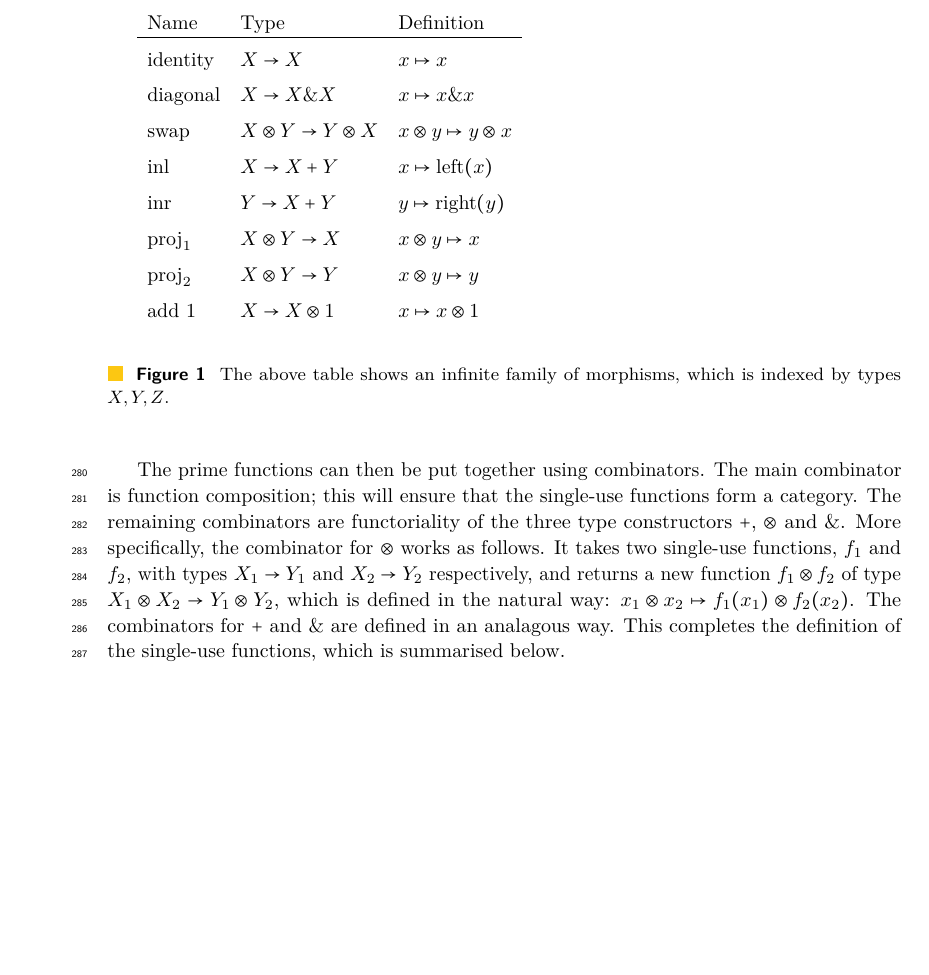
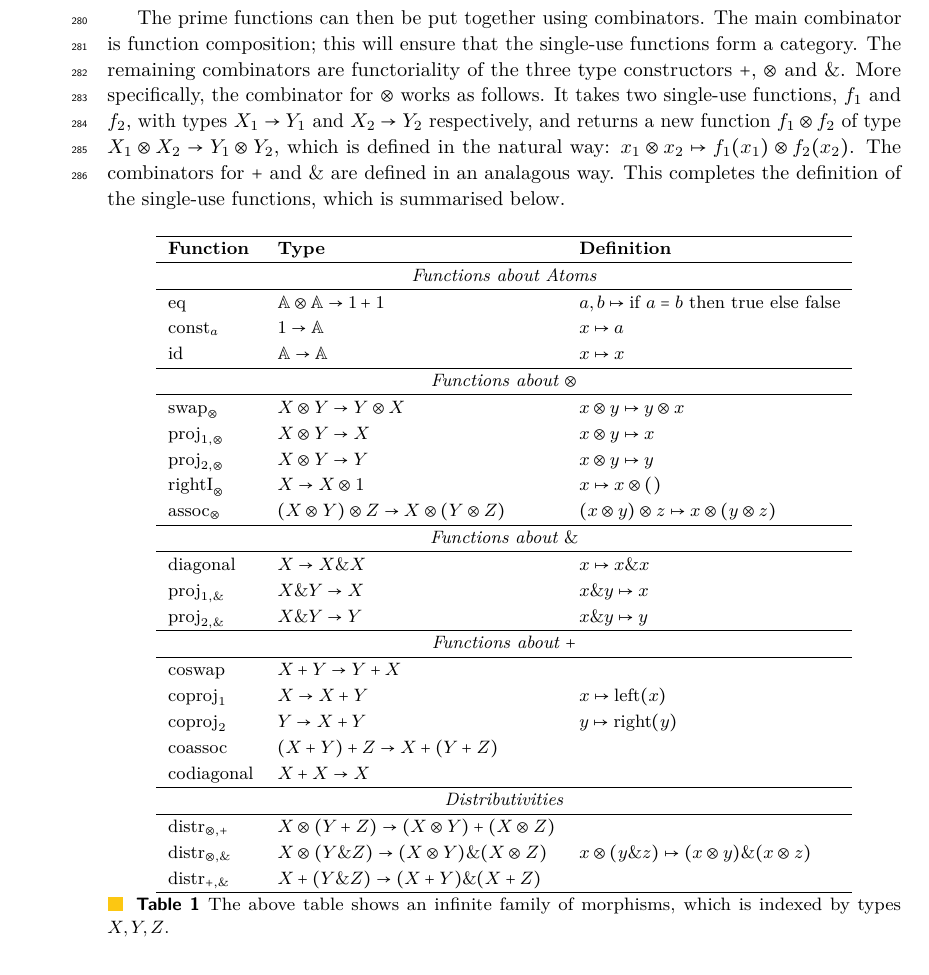
Before and after one commit to bojanczyk/single-use-closed, a LaTeX paper (main.tex, which reads single-use.tex): part of page 8 of 22 before the commit and part of page 8 of 23 after it, cut so that both start at the same text, the shorter picture padded with empty space. Compiled offline with pdfLaTeX.

Commit message:
add single use primes

```diff
--- a/single-use.tex
+++ b/single-use.tex
@@ -86,33 +86,131 @@ For the prime functions, we use some standard single-use operations known from l
 % for every atom $a \in \atoms$.
 
 The prime functions can then be put together using combinators. The main combinator is function composition; this will ensure that the single-use functions form a category. The remaining combinators are functoriality of the three type constructors $+$, $\otimes$ and $\&$. More specifically, the combinator for $\otimes$ works as follows. It takes two single-use functions, $f_1$ and $f_2$, with types $X_1 \to Y_1$ and $X_2 \to Y_2$ respectively, and returns a new function $f_1 \otimes f_2$ of type $X_1 \otimes X_2 \to Y_1 \otimes Y_2$, which is defined in the natural way: $x_1 \otimes x_2 \mapsto f_1(x_1) \otimes f_2(x_2)$.  The combinators for $+$ and $\&$ are defined in an analagous way. This completes the definition of the single-use functions, which is  summarised below.
+\begin{table}[h!]
+    \centering
+    \begin{tabular}{lll}
+        \hline
+        \textbf{Function} & \textbf{Type} & \textbf{Definition} \\
+        \hline
+        \multicolumn{3}{c}{\textit{Functions about Atoms}} \\
+        \hline
+        $\textrm{eq}$ & $\atoms \otimes \atoms \to 1 + 1$ & $a, b \mapsto \text{if } a = b \text{ then true else false}$ \\
+        $\textrm{const}_a$ & $1 \to \atoms$ & $x \mapsto a$ \\
+        $\textrm{id}$ & $\atoms \to \atoms$ & $x \mapsto x$ \\
+        \hline
+        \multicolumn{3}{c}{\textit{Functions about \(\otimes\)}} \\
+        \hline
+        $\textrm{swap}_{\otimes}$ & $X \otimes Y \to Y \otimes X$ & $x \otimes y \mapsto y \otimes x$ \\
+        $\textrm{proj}_{1, \otimes}$ & $X \otimes Y \to X$ & $x \otimes y \mapsto x$ \\
+        $\textrm{proj}_{2, \otimes}$ & $X \otimes Y \to Y$ & $x \otimes y \mapsto y$ \\
+        $\textrm{rightI}_{\otimes}$ & $ X \to X \otimes 1$ & $x \mapsto x \otimes ()$ \\
+        $\textrm{assoc}_{\otimes}$ & $(X \otimes Y) \otimes Z \to X \otimes (Y \otimes Z)$ & $(x \otimes y) \otimes z \mapsto x \otimes (y \otimes z)$ \\
+        \hline
+        \multicolumn{3}{c}{\textit{Functions about \(\&\)}} \\
+        \hline
+        $\textrm{diagonal}$ & $X \to X \& X$ & $x \mapsto x \& x$ \\
+        $\textrm{proj}_{1, \&}$ & $X \& Y \to X$ & $x \& y \mapsto x$ \\
+        $\textrm{proj}_{2, \&}$ & $X \& Y \to Y$ & $x \& y \mapsto y$ \\
+        \hline
+        \multicolumn{3}{c}{\textit{Functions about \(+\)}} \\
+        \hline
+        $\textrm{coswap}$ & $X + Y \to Y + X$ & \\
+        $\textrm{coproj}_1$ & $X \to X + Y$ & $x \mapsto \text{left}(x)$ \\
+        $\textrm{coproj}_2$ & $Y \to X + Y$ & $y \mapsto \text{right}(y)$ \\
+        $\textrm{coassoc}$ & $(X + Y) + Z \to X + (Y + Z)$ & \\
+        $\textrm{codiagonal}$ & $X + X \to X$ &  \\
+        \hline
+        \multicolumn{3}{c}{\textit{Distributivities}} \\
+        \hline
+        $\textrm{distr}_{\otimes, +}$ & $X \otimes (Y + Z) \to (X \otimes Y) + (X \otimes Z)$ & \\
+        $\textrm{distr}_{\otimes, \&}$ & $X \otimes (Y \& Z) \to (X \otimes Y) \& (X \otimes Z)$ & $x \otimes (y \& z) \mapsto (x \otimes y) \& (x \otimes z)$ \\
+        $\textrm{distr}_{+, \&}$ & $X + (Y \& Z) \to (X + Y) \& (X + Z)$ &  \\
+        \hline
+    \end{tabular}
+    \caption{The above table shows an infinite family of morphisms, which is indexed by types $X,Y,Z$.}
+    \label{fig:prime-morphisms}
+\end{table}
 
+% \begin{table}[h!]
+%     \centering
+%     \begin{tabular}{lll}
+%         \hline
+%         \textbf{Function} & \textbf{Type} & \textbf{Definition} \\
+%         \hline
+%         \multicolumn{3}{c}{\textit{Functions about Atoms}} \\
+%         \hline
+%         $\textrm{eq}$ & $\atoms \otimes \atoms \to 1 + 1$ & $a, b \mapsto \text{if } a = b \text{ then true else false}$ \\
+%         $\textrm{const}_a$ & $1 \to \atoms$ & $x \mapsto a$ \\
+%         $\textrm{id}$ & $\atoms \to \atoms$ & $x \mapsto x$ \\
+%         \hline
+%         \multicolumn{3}{c}{\textit{Functions about \(\otimes\)}} \\
+%         \hline
+%         $\textrm{swap}_{\otimes}$ & $X \otimes Y \to Y \otimes X$ & $x \otimes y \mapsto y \otimes x$ \\
+%         $\textrm{proj}_{1, \otimes}$ & &\\
+%         $\textrm{proj}_{2, \otimes}$ & &\\
+%         $\textrm{leftI}_{\otimes}$ & &\\
+%         $\textrm{assoc}_{\otimes}$ & $(X \otimes Y) \otimes Z \to X \otimes (Y \otimes Z)$ &\\
+%         \hline
+%         \multicolumn{3}{c}{\textit{Functions about \(\&\)}} \\
+%         \hline
+%         $\textrm{diagonal}$ & $X \to X \& X$ & $x \mapsto x \& x$ \\
+%         $\textrm{proj}_{1, \&}$ & $X \& Y \to X$ & $x \& y \mapsto x$ \\
+%         $\textrm{proj}_{2, \&}$ & $X \& Y \to Y$ & $x \& y \mapsto y$ \\
+%         \hline
+%         \multicolumn{3}{c}{\textit{Functions about \(+\)}} \\
+%         \hline
+%         $\textrm{coswap}$ & & \\
+%         $\textrm{coproj}_1$ & $X \to X + Y$ & $x \mapsto \text{left}(x)$ \\
+%         $\textrm{coproj}_2$ & $Y \to X + Y$ & $y \mapsto \text{right}(y)$ \\
+%         $\textrm{coassoc}$ & &\\
+%         $\textrm{codiagonal}$ & $X + X \to X$ & $x + x \mapsto x$ \\
+%         \hline
+%         \multicolumn{3}{c}{\textit{Distributivities}} \\
+%         \hline
+%         $\textrm{distr}_{\otimes, +}$ & $X \otimes (Y + Z) \to (X \otimes Y) + (X \otimes Z)$ & $x \otimes (y + z) \mapsto (x \otimes y) + (x \otimes z)$ \\
+%         $\textrm{distr}_{\otimes, \&}$ & &\\
+%         $\textrm{distr}_{+, \&}$ & & \\
+%         \hline
+%     \end{tabular}
+%     \caption{\label{fig:prime-morphisms} The above table shows an infinite family of morphisms, which is indexed by  types $X,Y,Z$.}
+%     \label{tab:organized-functions}
+% \end{table}
 
-\begin{figure}
-    \begin{align*}
-    \begin{array}{llll}
-        \text{Name} & \text{Type} & \text{Definition} \\
-        \hline
-        \addlinespace
-        \text{identity} &  X \to X  & x \mapsto x\\
-    \addlinespace
-    \text{diagonal} &  X \to X \& X  & x \mapsto x \& x\\
-    \addlinespace
-    \text{swap} &  X \otimes Y \to Y \otimes X  & x \otimes y \mapsto y \otimes x\\
-    \addlinespace
-    \text{inl} &  X \to X + Y  & x \mapsto \text{left}(x)\\
-    \addlinespace
-    \text{inr} &  Y \to X + Y  & y \mapsto \text{right}(y)\\
-    \addlinespace
-    \text{proj}_1 &  X \otimes Y \to X & x \otimes y \mapsto x\\
-    \addlinespace
-    \text{proj}_2 &  X \otimes Y \to Y & x \otimes y \mapsto y \\
-    \addlinespace
-    \text{add 1} &  X  \to X \otimes 1 & x  \mapsto x \otimes 1 \\
-    \end{array}
-    \end{align*}
-    \caption{\label{fig:prime-morphisms} The above table shows an infinite family of morphisms, which is indexed by  types $X,Y,Z$.}
-\end{figure}
+% \begin{figure}
+%     \begin{align*}
+%         \begin{array}{lll}
+%             \textbf{Function} & \textbf{Type} & \textbf{Definition} \\
+%             \hline
+%             \multicolumn{3}{c}{\textit{Functions about Atoms}} \\
+%             \hline
+%             eq & Atom \to Atom \to Bool & a, b \mapsto \text{if } a = b \text{ then true else false} \\
+%             const\_a & X \to Atom & x \mapsto a \\
+%             \hline
+%             \multicolumn{3}{c}{\textit{Functions about } \oplus} \\
+%             \hline
+%             identity & X \to X & x \mapsto x \\
+%             swap\_\oplus & X \oplus Y \to Y \oplus X & x \oplus y \mapsto y \oplus x \\
+%             \hline
+%             \multicolumn{3}{c}{\textit{Functions about } \&} \\
+%             \hline
+%             diagonal & X \to X \& X & x \mapsto x \& x \\
+%             proj\_1 & X \& Y \to X & x \& y \mapsto x \\
+%             proj\_2 & X \& Y \to Y & x \& y \mapsto y \\
+%             \hline
+%             \multicolumn{3}{c}{\textit{Functions about } +} \\
+%             \hline
+%             inl & X \to X + Y & x \mapsto \text{left}(x) \\
+%             inr & Y \to X + Y & y \mapsto \text{right}(y) \\
+%             codiagonal & X + X \to X & x + x \mapsto x \\
+%             \hline
+%             \multicolumn{3}{c}{\textit{Distributivities}} \\
+%             \hline
+%             distribute & X \otimes (Y + Z) \to (X \otimes Y) + (X \otimes Z) & x \otimes (y + z) \mapsto (x \otimes y) + (x \otimes z) \\
+%             factor & (X + Y) \otimes Z \to (X \otimes Z) + (Y \otimes Z) & (x + y) \otimes z \mapsto (x \otimes z) + (y \otimes z) \\
+%         \end{array}
+%     \end{align*}
+%     \caption{\label{fig:prime-morphisms} The above table shows an infinite family of morphisms, which is indexed by  types $X,Y,Z$.}
+% \end{figure}
 
 
 
```
